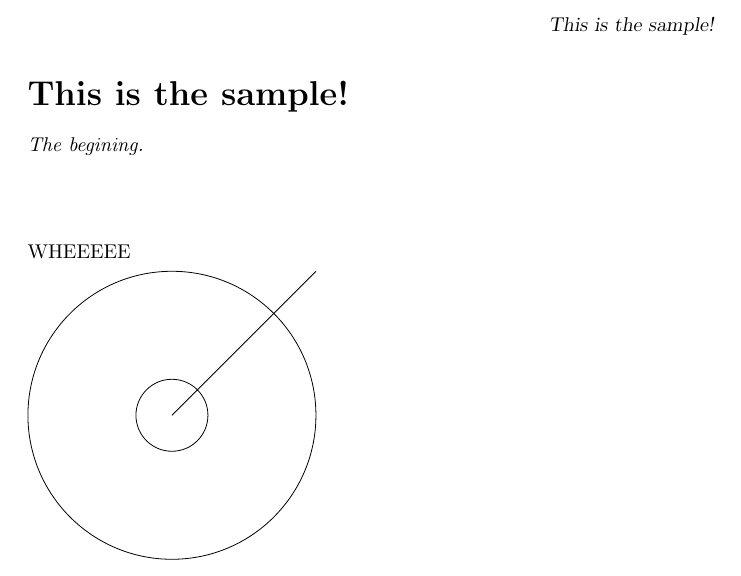
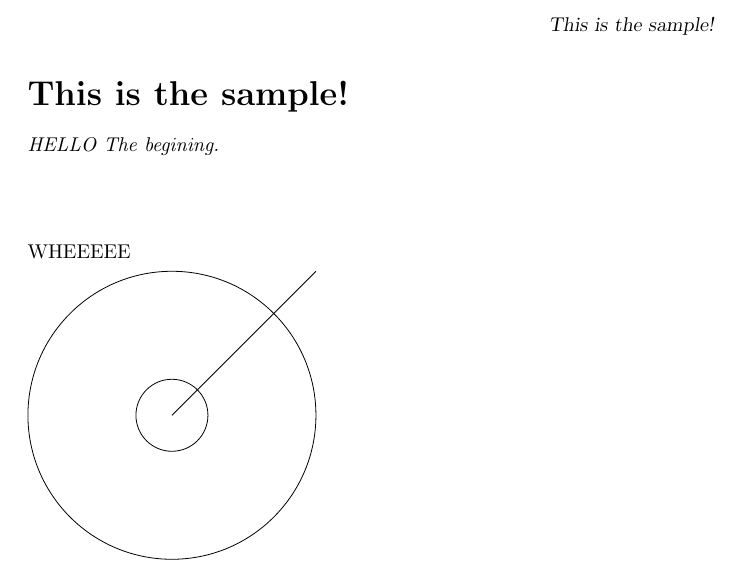
Before and after one commit to kisonecat/ximeraSample, a LaTeX document (sample.tex): part of the page, cut so that both start at the same text. Compiled offline with pdfLaTeX.

Commit message:
new version of sample

```diff
--- a/sample.tex
+++ b/sample.tex
@@ -5,6 +5,7 @@
 \input{preamble}
 
 \begin{abstract}
+HELLO
   The begining.
 \end{abstract}
 
```
